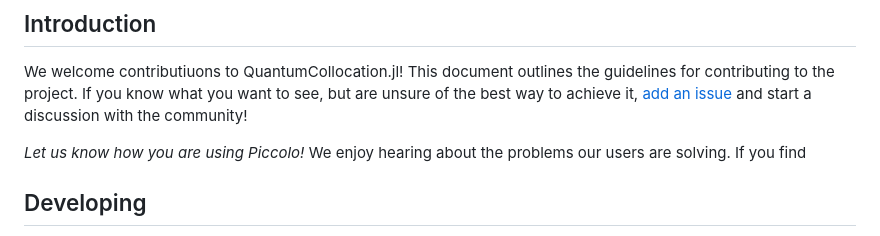
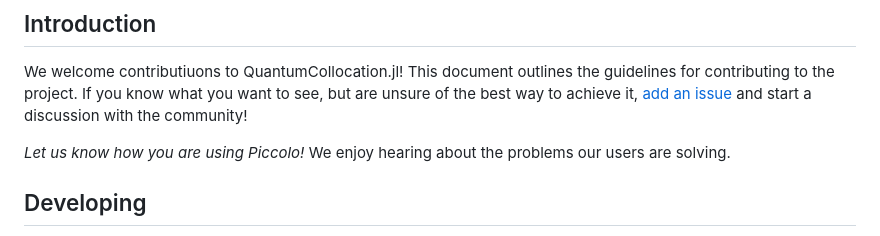
Before and after one commit to kestrelquantum/QuantumCollocation.jl, a Markdown page: docs/src/contribution_guide.md, the part around the change. Drawn GitHub-style.

Commit message:
trailing sentence

```diff
--- a/docs/src/contribution_guide.md
+++ b/docs/src/contribution_guide.md
@@ -4,7 +4,7 @@
 
 We welcome contributiuons to QuantumCollocation.jl! This document outlines the guidelines for contributing to the project. If you know what you want to see, but are unsure of the best way to achieve it, [add an issue](https://github.com/aarontrowbridge/QuantumCollocation.jl/issues) and start a discussion with the community!
 
-*Let us know how you are using Piccolo!* We enjoy hearing about the problems our users are solving. If you find
+*Let us know how you are using Piccolo!* We enjoy hearing about the problems our users are solving.
 
 ## Developing
 
```
